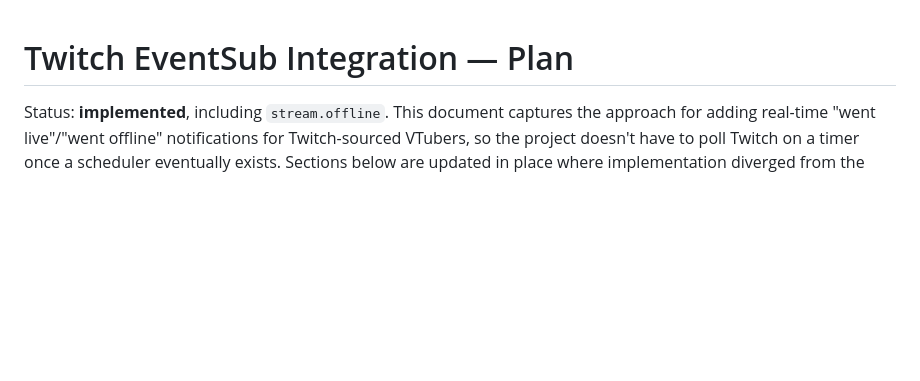
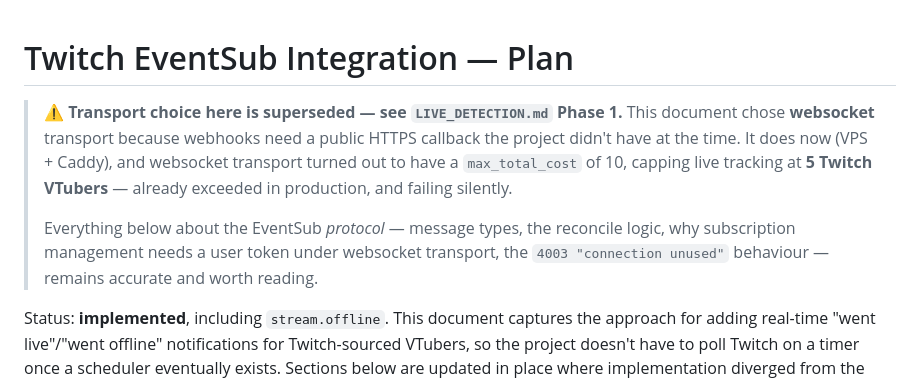
Before and after one commit to EriEriel/VTuber-Tracker, a Markdown page: TWITCH_EVENTSUB.md, the part around the change. Drawn GitHub-style; blank space fills up the shorter version.

```diff
--- a/TWITCH_EVENTSUB.md
+++ b/TWITCH_EVENTSUB.md
@@ -1,4 +1,16 @@
 # Twitch EventSub Integration — Plan
+
+> ⚠️ **Transport choice here is superseded — see `LIVE_DETECTION.md` Phase 1.**
+> This document chose **websocket** transport because webhooks need a public
+> HTTPS callback the project didn't have at the time. It does now (VPS +
+> Caddy), and websocket transport turned out to have a `max_total_cost` of 10,
+> capping live tracking at **5 Twitch VTubers** — already exceeded in
+> production, and failing silently.
+>
+> Everything below about the EventSub *protocol* — message types, the
+> reconcile logic, why subscription management needs a user token under
+> websocket transport, the `4003 "connection unused"` behaviour — remains
+> accurate and worth reading.
 
 Status: **implemented**, including `stream.offline`. This document captures the
 approach for adding real-time "went live"/"went offline" notifications for
```
Also changed, not shown: LIVE_DETECTION.md (added, +349 -0 lines).
